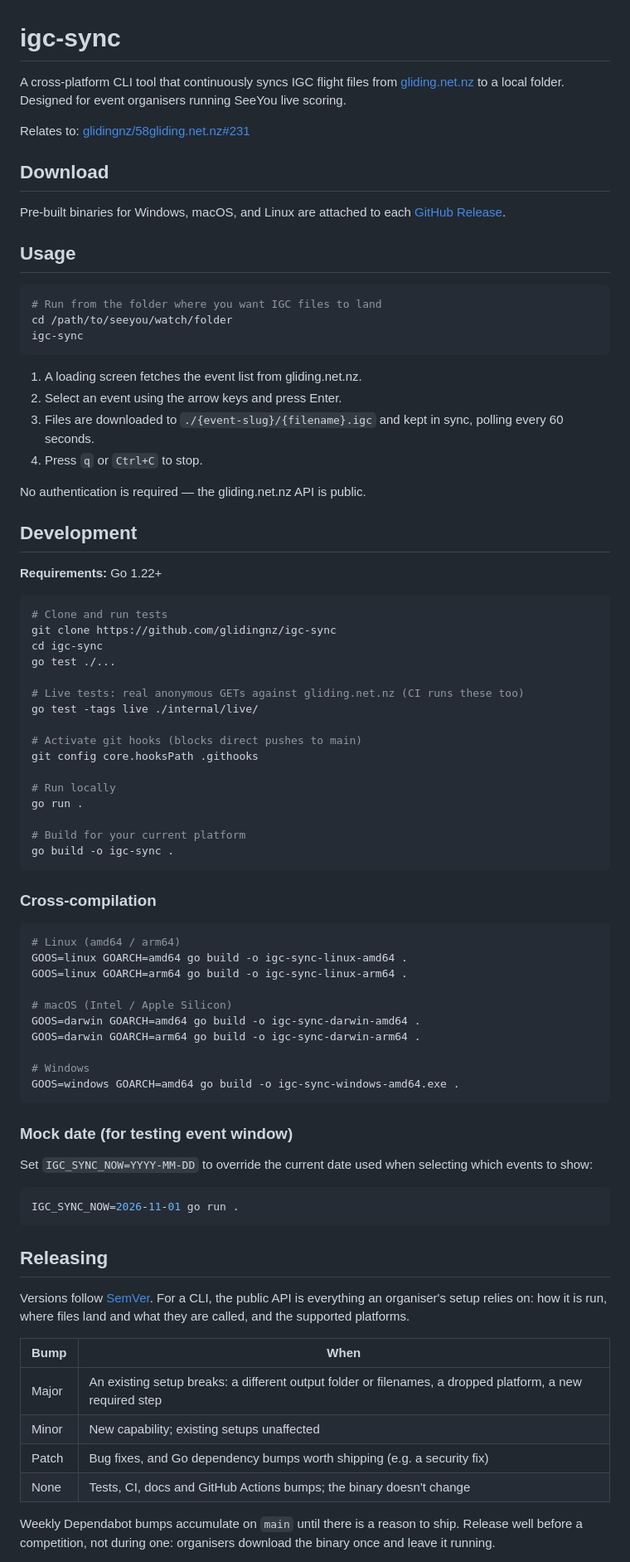
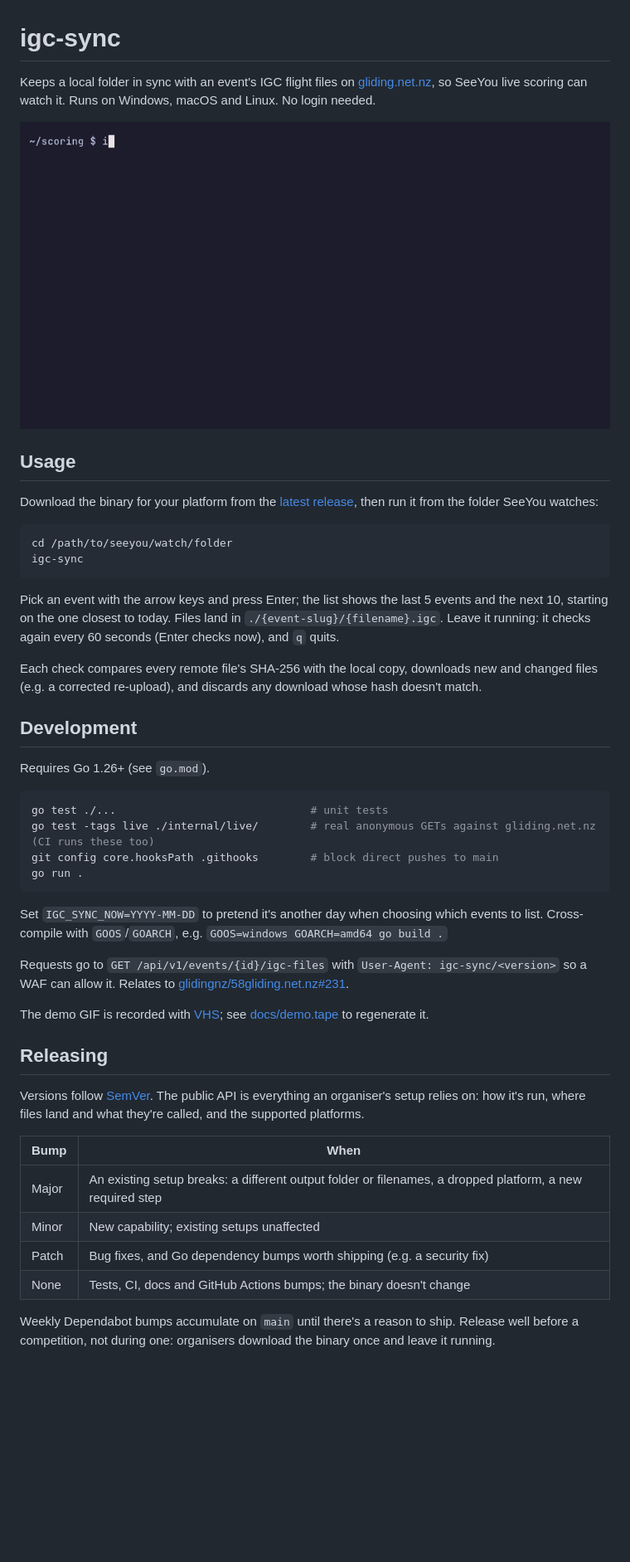
Before and after one commit to glidingnz/igc-sync, a Markdown page: README.md, the part around one of its changes. Shown at 83% size. GitHub-like rendering; pictures changed too: docs/demo.gif (added); blank space fills up the shorter version.

Commit message:
Add a demo GIF to the README and tighten it
Records the real binary against gliding.net.nz with VHS (docs/demo.tape),
replaces the stale output tree with the GIF, folds usage and how-it-works
together, and trims the cross-compilation list to one line.

Co-Authored-By: Claude Opus 5.5 <noreply@anthropic.com>

````diff
--- a/README.md
+++ b/README.md
@@ -1,77 +1,42 @@
 # igc-sync
 
-A cross-platform CLI tool that continuously syncs IGC flight files from [gliding.net.nz](https://gliding.net.nz) to a local folder. Designed for event organisers running SeeYou live scoring.
+Keeps a local folder in sync with an event's IGC flight files on [gliding.net.nz](https://gliding.net.nz), so SeeYou live scoring can watch it. Runs on Windows, macOS and Linux. No login needed.
 
-Relates to: [glidingnz/58gliding.net.nz#231](https://github.com/glidingnz/58gliding.net.nz/issues/231)
-
-## Download
-
-Pre-built binaries for Windows, macOS, and Linux are attached to each [GitHub Release](../../releases).
+![igc-sync picking an event and downloading its IGC files](docs/demo.gif)
 
 ## Usage
 
+Download the binary for your platform from the [latest release](../../releases/latest), then run it from the folder SeeYou watches:
+
 ```sh
-# Run from the folder where you want IGC files to land
 cd /path/to/seeyou/watch/folder
 igc-sync
 ```
 
-1. A loading screen fetches the event list from gliding.net.nz.
-2. Select an event using the arrow keys and press Enter.
-3. Files are downloaded to `./{event-slug}/{filename}.igc` and kept in sync, polling every 60 seconds.
-4. Press `q` or `Ctrl+C` to stop.
+Pick an event with the arrow keys and press Enter; the list shows the last 5 events and the next 10, starting on the one closest to today. Files land in `./{event-slug}/{filename}.igc`. Leave it running: it checks again every 60 seconds (Enter checks now), and `q` quits.
 
-No authentication is required — the gliding.net.nz API is public.
+Each check compares every remote file's SHA-256 with the local copy, downloads new and changed files (e.g. a corrected re-upload), and discards any download whose hash doesn't match.
 
 ## Development
 
-**Requirements:** Go 1.22+
+Requires Go 1.26+ (see `go.mod`).
 
 ```sh
-# Clone and run tests
-git clone https://github.com/glidingnz/igc-sync
-cd igc-sync
-go test ./...
-
-# Live tests: real anonymous GETs against gliding.net.nz (CI runs these too)
-go test -tags live ./internal/live/
-
-# Activate git hooks (blocks direct pushes to main)
-git config core.hooksPath .githooks
-
-# Run locally
+go test ./...                              # unit tests
+go test -tags live ./internal/live/        # real anonymous GETs against gliding.net.nz (CI runs these too)
+git config core.hooksPath .githooks        # block direct pushes to main
 go run .
-
-# Build for your current platform
-go build -o igc-sync .
 ```
 
-### Cross-compilation
+Set `IGC_SYNC_NOW=YYYY-MM-DD` to pretend it's another day when choosing which events to list. Cross-compile with `GOOS`/`GOARCH`, e.g. `GOOS=windows GOARCH=amd64 go build .`
 
-```sh
-# Linux (amd64 / arm64)
-GOOS=linux GOARCH=amd64 go build -o igc-sync-linux-amd64 .
-GOOS=linux GOARCH=arm64 go build -o igc-sync-linux-arm64 .
+Requests go to `GET /api/v1/events/{id}/igc-files` with `User-Agent: igc-sync/<version>` so a WAF can allow it. Relates to [glidingnz/58gliding.net.nz#231](https://github.com/glidingnz/58gliding.net.nz/issues/231).
 
-# macOS (Intel / Apple Silicon)
-GOOS=darwin GOARCH=amd64 go build -o igc-sync-darwin-amd64 .
-GOOS=darwin GOARCH=arm64 go build -o igc-sync-darwin-arm64 .
-
-# Windows
-GOOS=windows GOARCH=amd64 go build -o igc-sync-windows-amd64.exe .
-```
-
-### Mock date (for testing event window)
-
-Set `IGC_SYNC_NOW=YYYY-MM-DD` to override the current date used when selecting which events to show:
-
-```sh
-IGC_SYNC_NOW=2026-11-01 go run .
-```
+The demo GIF is recorded with [VHS](https://github.com/charmbracelet/vhs); see [docs/demo.tape](docs/demo.tape) to regenerate it.
 
 ## Releasing
 
-Versions follow [SemVer](https://semver.org/). For a CLI, the public API is everything an organiser's setup relies on: how it is run, where files land and what they are called, and the supported platforms.
+Versions follow [SemVer](https://semver.org/). The public API is everything an organiser's setup relies on: how it's run, where files land and what they're called, and the supported platforms.
 
 | Bump | When |
 |---|---|
@@ -80,5 +45,5 @@ Versions follow [SemVer](https://semver.org/). For a CLI, the public API is ever
 | Patch | Bug fixes, and Go dependency bumps worth shipping (e.g. a security fix) |
 | None | Tests, CI, docs and GitHub Actions bumps; the binary doesn't change |
 
-Weekly Dependabot bumps accumulate on `main` until there is a reason to ship. Release well before a competition, not during one: organisers download the binary once and leave it running.
+Weekly Dependabot bumps accumulate on `main` until there's a reason to ship. Release well before a competition, not during one: organisers download the binary once and leave it running.
 
````
Also changed, not shown: other parts of README.md (+3 -28 lines), 1 other file.
